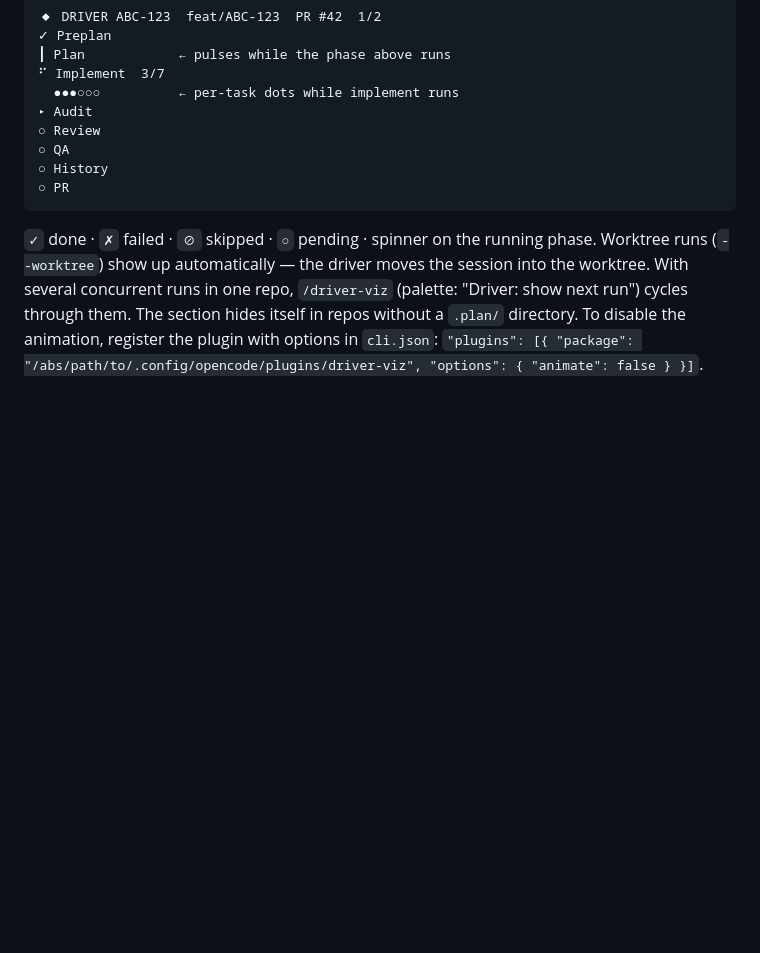
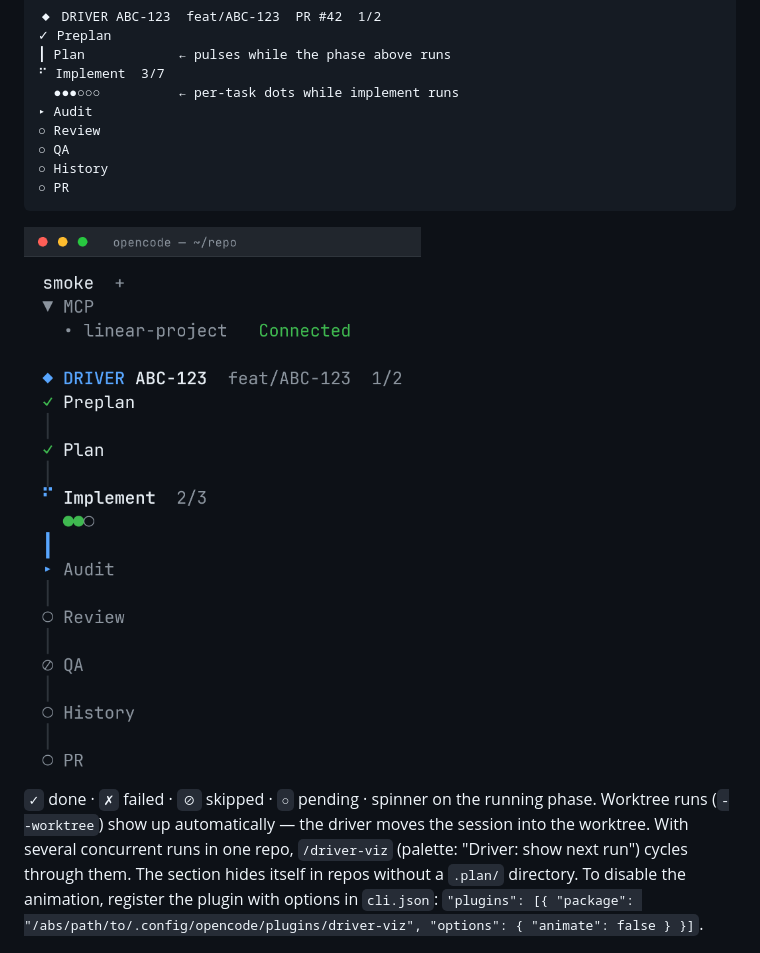
Before and after one commit to GoncaloJoaoCorreia/opencode-agents, a Markdown page: README.md, the part around the change. Drawn GitHub-style; pictures changed too: docs/driver-viz-sidebar.png (added); blank space fills up the shorter version.

Commit message:
chore: README update for plugin

````diff
--- a/README.md
+++ b/README.md
@@ -150,6 +150,8 @@ run, read live from `.plan/<slug>/state.json`:
 ○ PR
 ```
 
+<img src="docs/driver-viz-sidebar.png" width="420" alt="driver-viz sidebar flow chart in the OpenCode TUI">
+
 `✓` done · `✗` failed · `⊘` skipped · `○` pending · spinner on the running phase. Worktree
 runs (`--worktree`) show up automatically — the driver moves the session into the worktree.
 With several concurrent runs in one repo, `/driver-viz` (palette: "Driver: show next run")
````
Also changed, not shown: AGENTS.md (+9 -1 lines), 2 other files.
